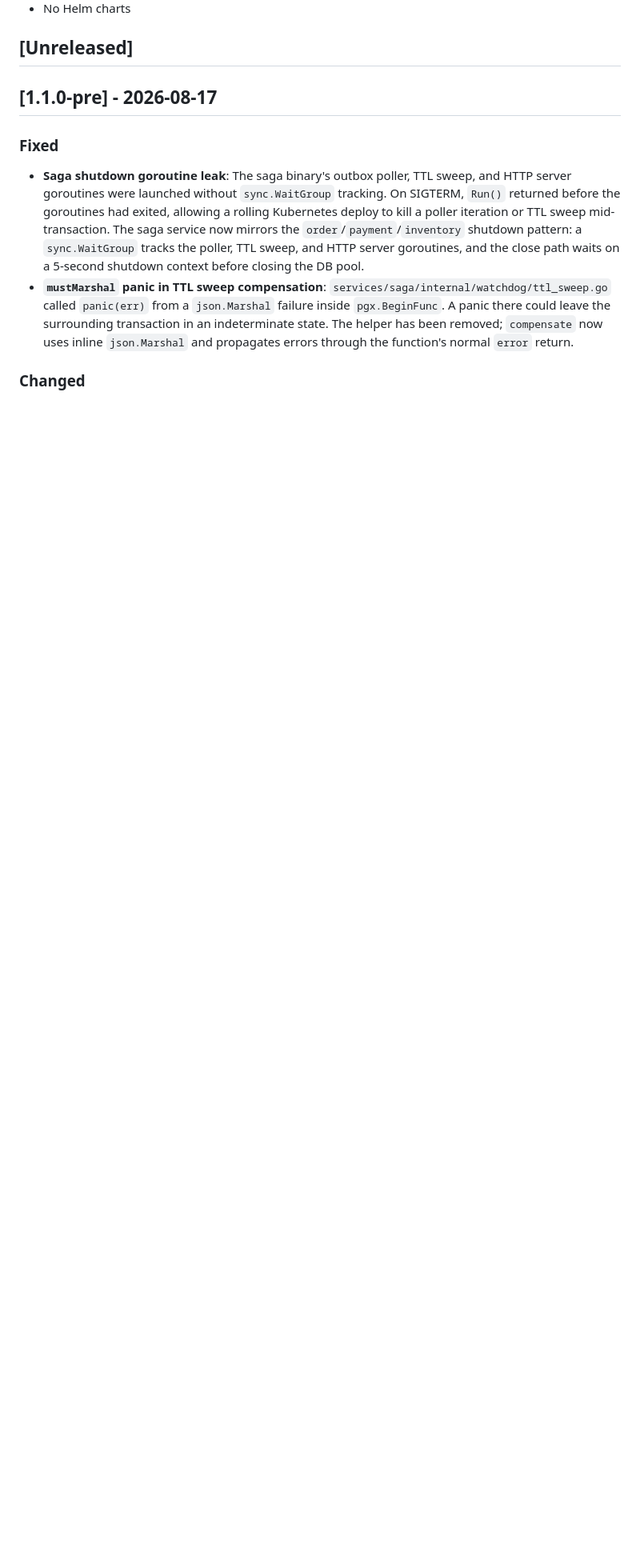
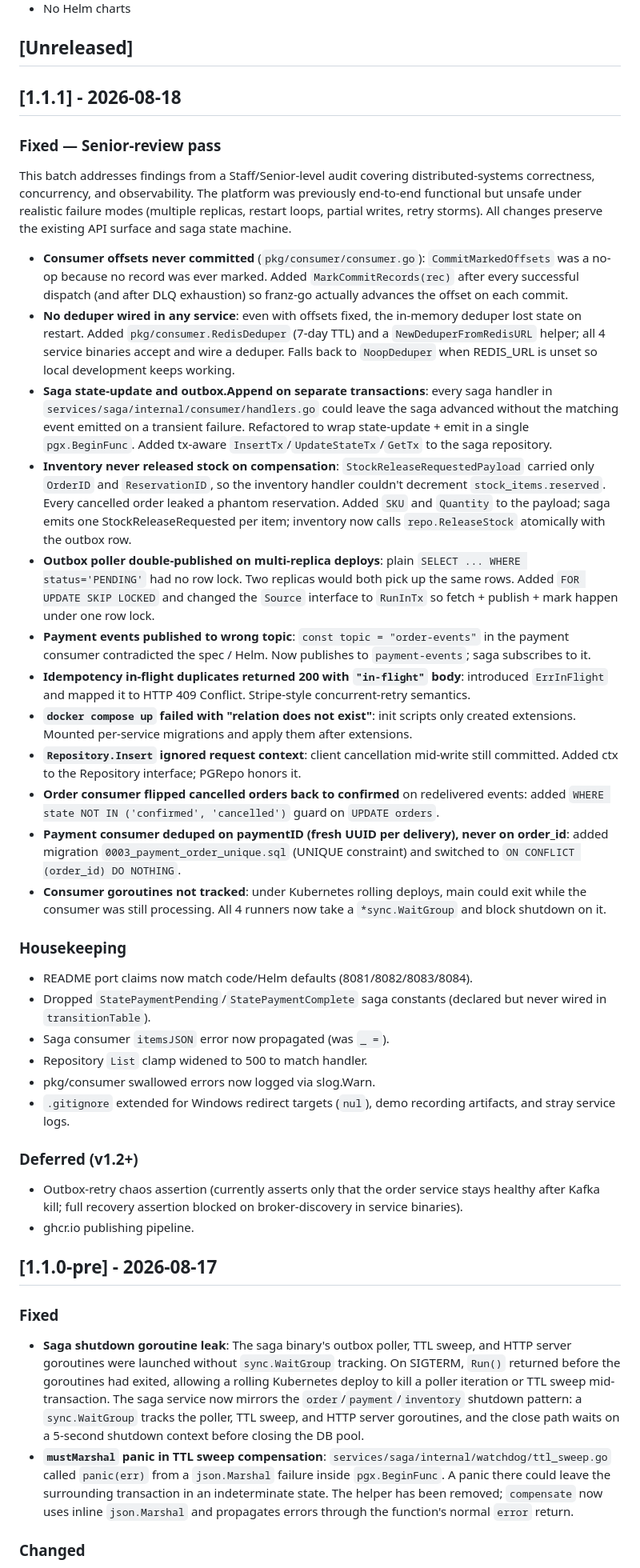
Before and after one commit to t0pm1x/orderflow, a Markdown page: CHANGELOG.md, the part around the change. Shown at 80% size. Drawn GitHub-style; blank space fills up the shorter version.

Commit message:
docs(CHANGELOG): v1.1.1 senior-review pass
Documents the 13 fixes shipped in this batch: consumer offsets,
Redis deduper, saga atomicity, inventory release, outbox locking,
payment topic, idempotency 409, compose migrations, ctx propagation,
state guards, payment dedupe by order_id, consumer WaitGroups.
Plus the housekeeping cleanups (README ports, dead saga states,
err propagation, limit clamp, swallowed error logs, .gitignore).

```diff
--- a/CHANGELOG.md
+++ b/CHANGELOG.md
@@ -33,6 +33,85 @@ and this project adheres to [Semantic Versioning](https://semver.org/spec/v2.0.0
 - No Helm charts
 
 ## [Unreleased]
+
+## [1.1.1] - 2026-08-18
+
+### Fixed — Senior-review pass
+
+This batch addresses findings from a Staff/Senior-level audit
+covering distributed-systems correctness, concurrency, and
+observability. The platform was previously end-to-end functional
+but unsafe under realistic failure modes (multiple replicas, restart
+loops, partial writes, retry storms). All changes preserve the
+existing API surface and saga state machine.
+
+- **Consumer offsets never committed** (`pkg/consumer/consumer.go`):
+  `CommitMarkedOffsets` was a no-op because no record was ever
+  marked. Added `MarkCommitRecords(rec)` after every successful
+  dispatch (and after DLQ exhaustion) so franz-go actually
+  advances the offset on each commit.
+- **No deduper wired in any service**: even with offsets fixed, the
+  in-memory deduper lost state on restart. Added
+  `pkg/consumer.RedisDeduper` (7-day TTL) and a
+  `NewDeduperFromRedisURL` helper; all 4 service binaries accept
+  and wire a deduper. Falls back to `NoopDeduper` when REDIS_URL
+  is unset so local development keeps working.
+- **Saga state-update and outbox.Append on separate transactions**:
+  every saga handler in `services/saga/internal/consumer/handlers.go`
+  could leave the saga advanced without the matching event emitted
+  on a transient failure. Refactored to wrap state-update +
+  emit in a single `pgx.BeginFunc`. Added tx-aware
+  `InsertTx`/`UpdateStateTx`/`GetTx` to the saga repository.
+- **Inventory never released stock on compensation**:
+  `StockReleaseRequestedPayload` carried only `OrderID` and
+  `ReservationID`, so the inventory handler couldn't decrement
+  `stock_items.reserved`. Every cancelled order leaked a phantom
+  reservation. Added `SKU` and `Quantity` to the payload; saga
+  emits one StockReleaseRequested per item; inventory now calls
+  `repo.ReleaseStock` atomically with the outbox row.
+- **Outbox poller double-published on multi-replica deploys**:
+  plain `SELECT ... WHERE status='PENDING'` had no row lock.
+  Two replicas would both pick up the same rows. Added
+  `FOR UPDATE SKIP LOCKED` and changed the `Source` interface to
+  `RunInTx` so fetch + publish + mark happen under one row lock.
+- **Payment events published to wrong topic**: `const topic = "order-events"`
+  in the payment consumer contradicted the spec / Helm. Now
+  publishes to `payment-events`; saga subscribes to it.
+- **Idempotency in-flight duplicates returned 200 with `"in-flight"`
+  body**: introduced `ErrInFlight` and mapped it to HTTP 409
+  Conflict. Stripe-style concurrent-retry semantics.
+- **`docker compose up` failed with "relation does not exist"**:
+  init scripts only created extensions. Mounted per-service
+  migrations and apply them after extensions.
+- **`Repository.Insert` ignored request context**: client
+  cancellation mid-write still committed. Added ctx to the
+  Repository interface; PGRepo honors it.
+- **Order consumer flipped cancelled orders back to confirmed** on
+  redelivered events: added `WHERE state NOT IN ('confirmed', 'cancelled')`
+  guard on `UPDATE orders`.
+- **Payment consumer deduped on paymentID (fresh UUID per delivery),
+  never on order_id**: added migration `0003_payment_order_unique.sql`
+  (UNIQUE constraint) and switched to `ON CONFLICT (order_id) DO NOTHING`.
+- **Consumer goroutines not tracked**: under Kubernetes rolling
+  deploys, main could exit while the consumer was still processing.
+  All 4 runners now take a `*sync.WaitGroup` and block shutdown on
+  it.
+
+### Housekeeping
+- README port claims now match code/Helm defaults (8081/8082/8083/8084).
+- Dropped `StatePaymentPending`/`StatePaymentComplete` saga constants
+  (declared but never wired in `transitionTable`).
+- Saga consumer `itemsJSON` error now propagated (was `_ =`).
+- Repository `List` clamp widened to 500 to match handler.
+- pkg/consumer swallowed errors now logged via slog.Warn.
+- `.gitignore` extended for Windows redirect targets (`nul`),
+  demo recording artifacts, and stray service logs.
+
+### Deferred (v1.2+)
+- Outbox-retry chaos assertion (currently asserts only that the
+  order service stays healthy after Kafka kill; full recovery
+  assertion blocked on broker-discovery in service binaries).
+- ghcr.io publishing pipeline.
 
 ## [1.1.0-pre] - 2026-08-17
 
```
